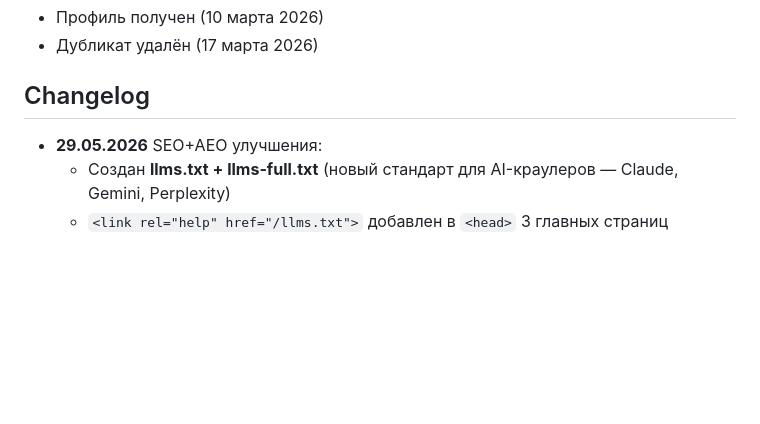
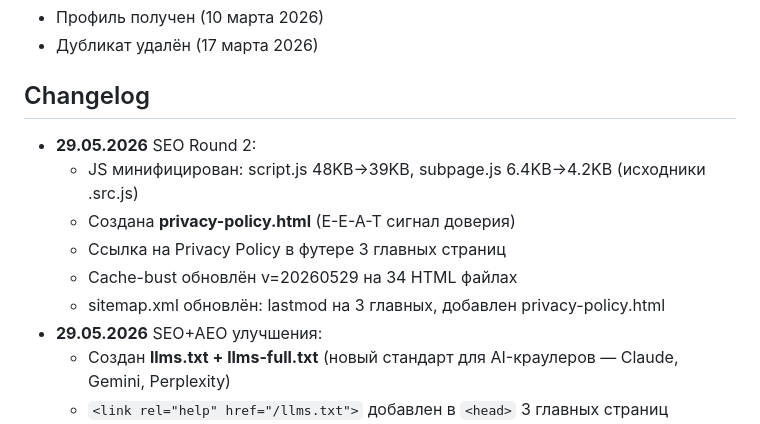
Before and after one commit to vseizdoma-uz/vseizdoma-website, a Markdown page: CLAUDE.md, the part around the change. Rendered like a GitHub page; blank space fills up the shorter version.

Commit message:
docs: update changelog with SEO round 2
Co-Authored-By: Claude Opus 4.6 <noreply@anthropic.com>

```diff
--- a/CLAUDE.md
+++ b/CLAUDE.md
@@ -126,6 +126,12 @@
 - Дубликат удалён (17 марта 2026)
 
 ## Changelog
+- **29.05.2026** SEO Round 2:
+  - JS минифицирован: script.js 48KB→39KB, subpage.js 6.4KB→4.2KB (исходники .src.js)
+  - Создана **privacy-policy.html** (E-E-A-T сигнал доверия)
+  - Ссылка на Privacy Policy в футере 3 главных страниц
+  - Cache-bust обновлён v=20260529 на 34 HTML файлах
+  - sitemap.xml обновлён: lastmod на 3 главных, добавлен privacy-policy.html
 - **29.05.2026** SEO+AEO улучшения:
   - Создан **llms.txt + llms-full.txt** (новый стандарт для AI-краулеров — Claude, Gemini, Perplexity)
   - `<link rel="help" href="/llms.txt">` добавлен в `<head>` 3 главных страниц
```
